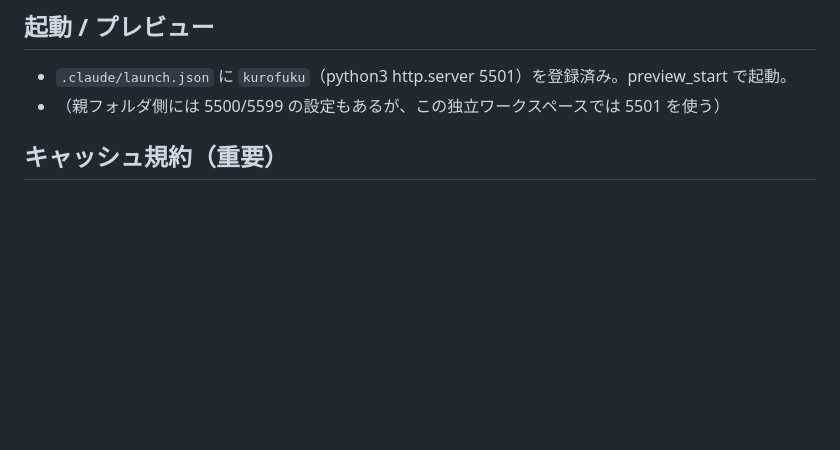
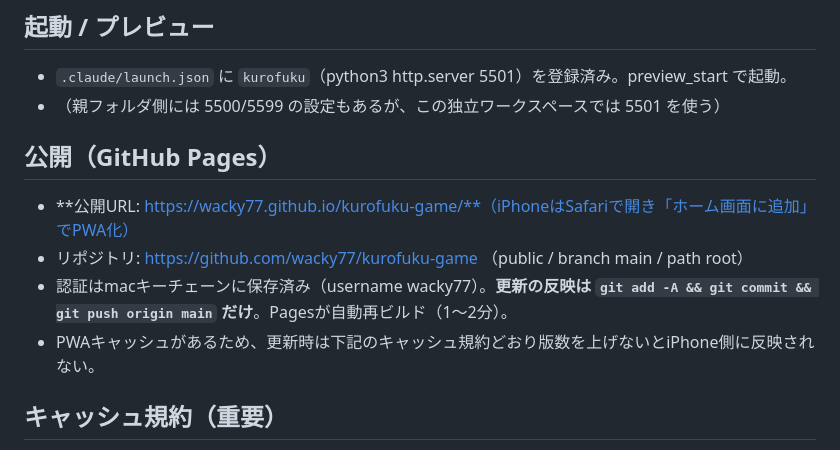
Before and after one commit to wacky77/kurofuku-game, a Markdown page: CLAUDE.md, the part around the change. Rendered like a GitHub page; blank space fills up the shorter version.

Commit message:
CLAUDE.md: GitHub Pages公開情報を追記
Co-Authored-By: Claude Fable 5 <noreply@anthropic.com>

```diff
--- a/CLAUDE.md
+++ b/CLAUDE.md
@@ -24,6 +24,12 @@
 ## 起動 / プレビュー
 - `.claude/launch.json` に `kurofuku`（python3 http.server 5501）を登録済み。preview_start で起動。
 - （親フォルダ側には 5500/5599 の設定もあるが、この独立ワークスペースでは 5501 を使う）
+
+## 公開（GitHub Pages）
+- **公開URL: https://wacky77.github.io/kurofuku-game/**（iPhoneはSafariで開き「ホーム画面に追加」でPWA化）
+- リポジトリ: https://github.com/wacky77/kurofuku-game （public / branch main / path root）
+- 認証はmacキーチェーンに保存済み（username wacky77）。**更新の反映は `git add -A && git commit && git push origin main` だけ**。Pagesが自動再ビルド（1〜2分）。
+- PWAキャッシュがあるため、更新時は下記のキャッシュ規約どおり版数を上げないとiPhone側に反映されない。
 
 ## キャッシュ規約（重要）
 `index.html` の `<script>`/`<link>` は `?v=N` 付き。**アセット更新時は index.html の `?v=N`・`sw.js` の `CACHE`/`ASSETS`・`js/assets.js` の `ASSET_V` の版数を揃えて上げる**（でないと旧版が配信される）。**現在 v23**。背景画像は CSS(`#phone[data-bg]`) から参照するので、背景差し替え時は `css/style.css` の url(...) 版数も忘れず揃える。
```
